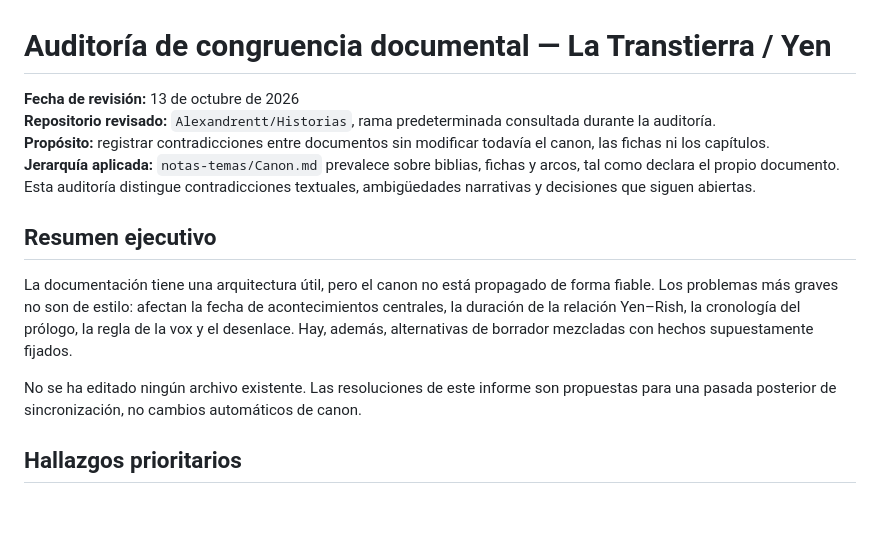
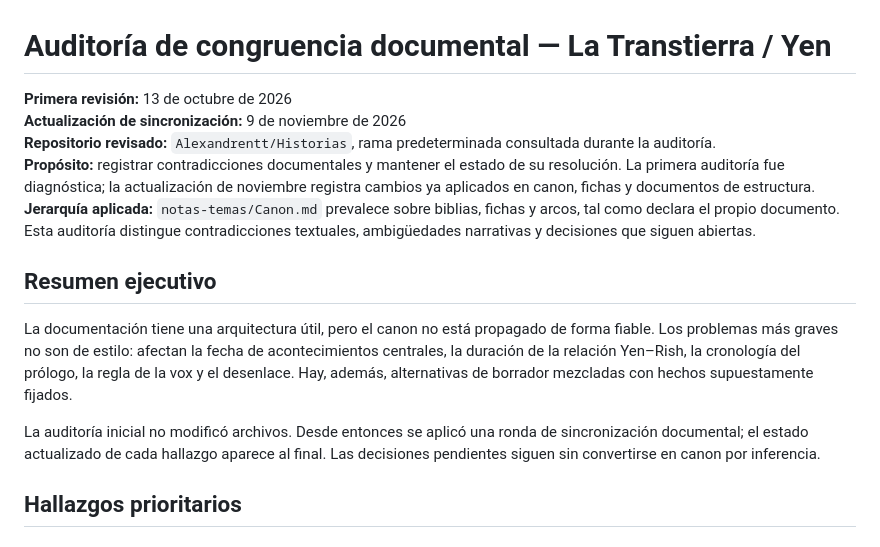
Before and after one commit to Alexandrentt/Historias, a Markdown page: Los Josth/notas-temas/Auditoria-de-Congruencia.md, the part around one of its changes. GitHub-like rendering; blank space fills up the shorter version.

```diff
--- a/Los Josth/notas-temas/Auditoria-de-Congruencia.md
+++ b/Los Josth/notas-temas/Auditoria-de-Congruencia.md
@@ -1,15 +1,16 @@
 # Auditoría de congruencia documental — La Transtierra / Yen
 
-**Fecha de revisión:** 13 de octubre de 2026
+**Primera revisión:** 13 de octubre de 2026
+**Actualización de sincronización:** 9 de noviembre de 2026
 **Repositorio revisado:** `Alexandrentt/Historias`, rama predeterminada consultada durante la auditoría.
-**Propósito:** registrar contradicciones entre documentos sin modificar todavía el canon, las fichas ni los capítulos.
+**Propósito:** registrar contradicciones documentales y mantener el estado de su resolución. La primera auditoría fue diagnóstica; la actualización de noviembre registra cambios ya aplicados en canon, fichas y documentos de estructura.
 **Jerarquía aplicada:** `notas-temas/Canon.md` prevalece sobre biblias, fichas y arcos, tal como declara el propio documento. Esta auditoría distingue contradicciones textuales, ambigüedades narrativas y decisiones que siguen abiertas.
 
 ## Resumen ejecutivo
 
 La documentación tiene una arquitectura útil, pero el canon no está propagado de forma fiable. Los problemas más graves no son de estilo: afectan la fecha de acontecimientos centrales, la duración de la relación Yen–Rish, la cronología del prólogo, la regla de la vox y el desenlace. Hay, además, alternativas de borrador mezcladas con hechos supuestamente fijados.
 
-No se ha editado ningún archivo existente. Las resoluciones de este informe son propuestas para una pasada posterior de sincronización, no cambios automáticos de canon.
+La auditoría inicial no modificó archivos. Desde entonces se aplicó una ronda de sincronización documental; el estado actualizado de cada hallazgo aparece al final. Las decisiones pendientes siguen sin convertirse en canon por inferencia.
 
 ## Hallazgos prioritarios
 
```
Also changed, not shown: other parts of Los Josth/notas-temas/Auditoria-de-Congruencia.md (+28 -0 lines).
